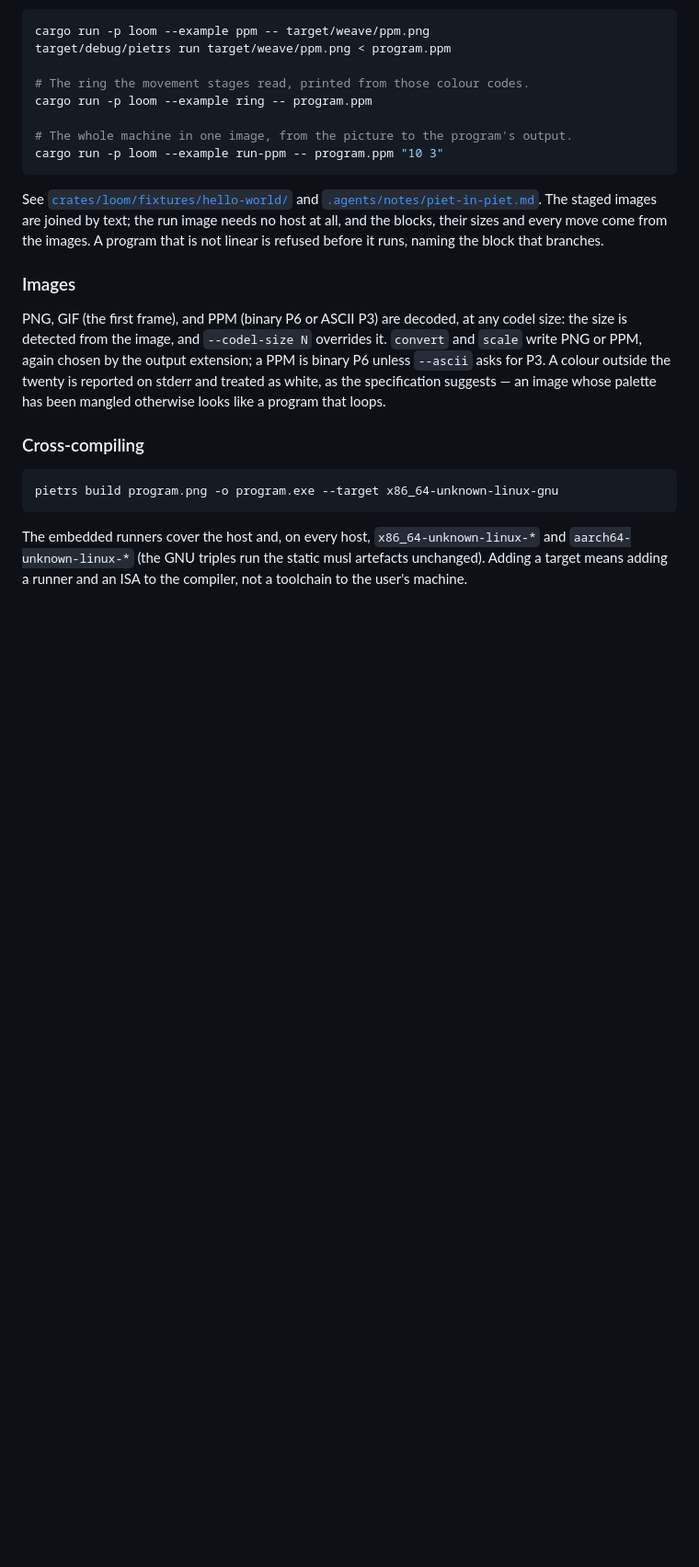
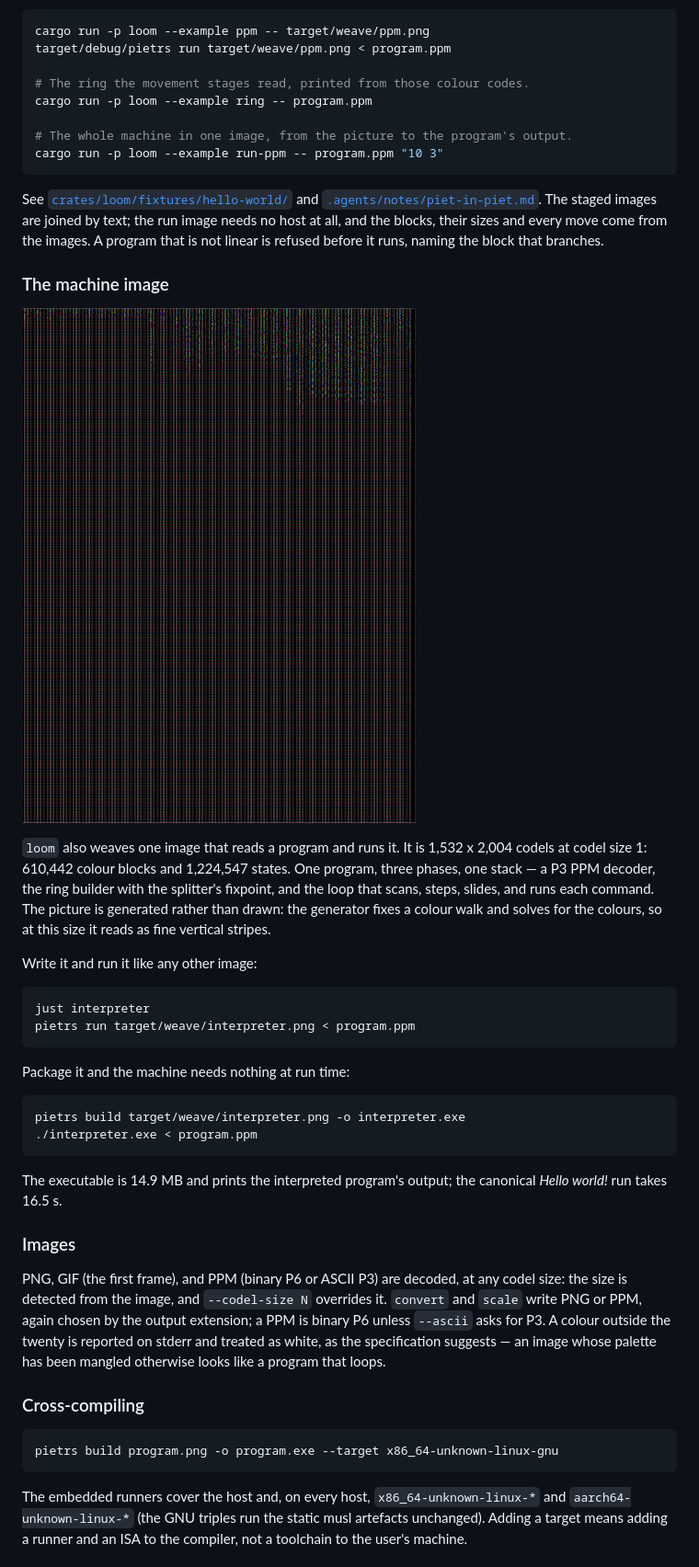
Before and after one commit to sdgoij/pietrs, a Markdown page: README.md, the part around the change. Shown at 92% size. GitHub-like rendering; pictures changed too: interpreter.png (added); blank space fills up the shorter version.

Commit message:
docs: add the machine image and bump to 0.2.0
Document the generated machine in the README: 1,532 x 2,004 codels at codel size 1, 610,442 colour blocks and 1,224,547 states, one program with the PPM decoder, the ring builder and splitter fixpoint, and the movement loop in one image. The section shows how to write it with `just interpreter`, run it, and package it into the 14.9 MB executable. The picture is checked in next to the screenshot as the README's illustration and is regenerated by that command.

Bump the workspace version to 0.2.0 and refresh Cargo.lock for all workspace packages.

````diff
--- a/README.md
+++ b/README.md
@@ -179,6 +179,35 @@ images are joined by text; the run image needs no host at all, and the blocks,
 their sizes and every move come from the images. A program that is not linear is
 refused before it runs, naming the block that branches.
 
+### The machine image
+
+![The generated machine image, 1,532 x 2,004 codels](interpreter.png)
+
+`loom` also weaves one image that reads a program and runs it. It is 1,532 x
+2,004 codels at codel size 1: 610,442 colour blocks and 1,224,547 states. One
+program, three phases, one stack — a P3 PPM decoder, the ring builder with the
+splitter's fixpoint, and the loop that scans, steps, slides, and runs each
+command. The picture is generated rather than drawn: the generator fixes a
+colour walk and solves for the colours, so at this size it reads as fine
+vertical stripes.
+
+Write it and run it like any other image:
+
+```sh
+just interpreter
+pietrs run target/weave/interpreter.png < program.ppm
+```
+
+Package it and the machine needs nothing at run time:
+
+```sh
+pietrs build target/weave/interpreter.png -o interpreter.exe
+./interpreter.exe < program.ppm
+```
+
+The executable is 14.9 MB and prints the interpreted program's output; the
+canonical *Hello world!* run takes 16.5 s.
+
 ### Images
 
 PNG, GIF (the first frame), and PPM (binary P6 or ASCII P3) are decoded, at any
````
Also changed, not shown: 2 other files.
